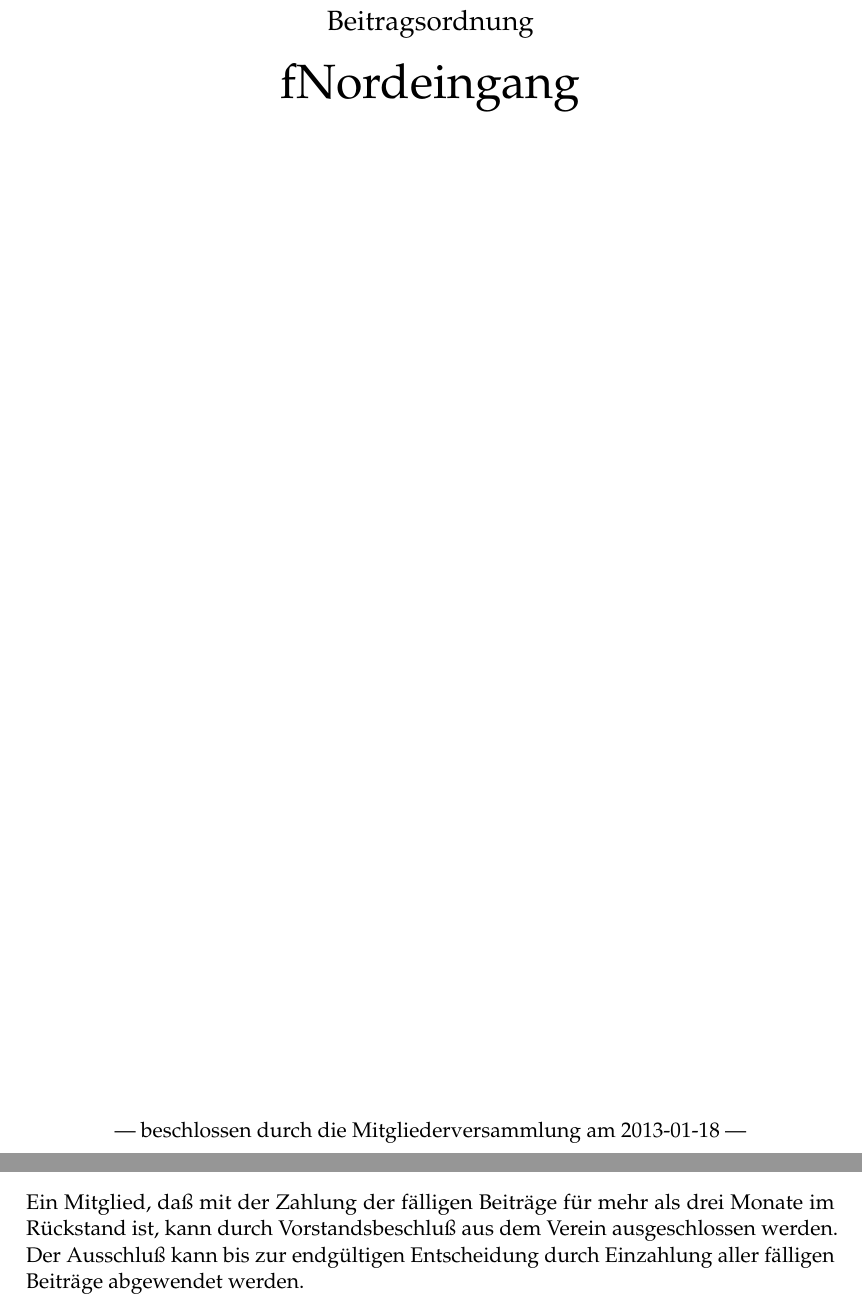
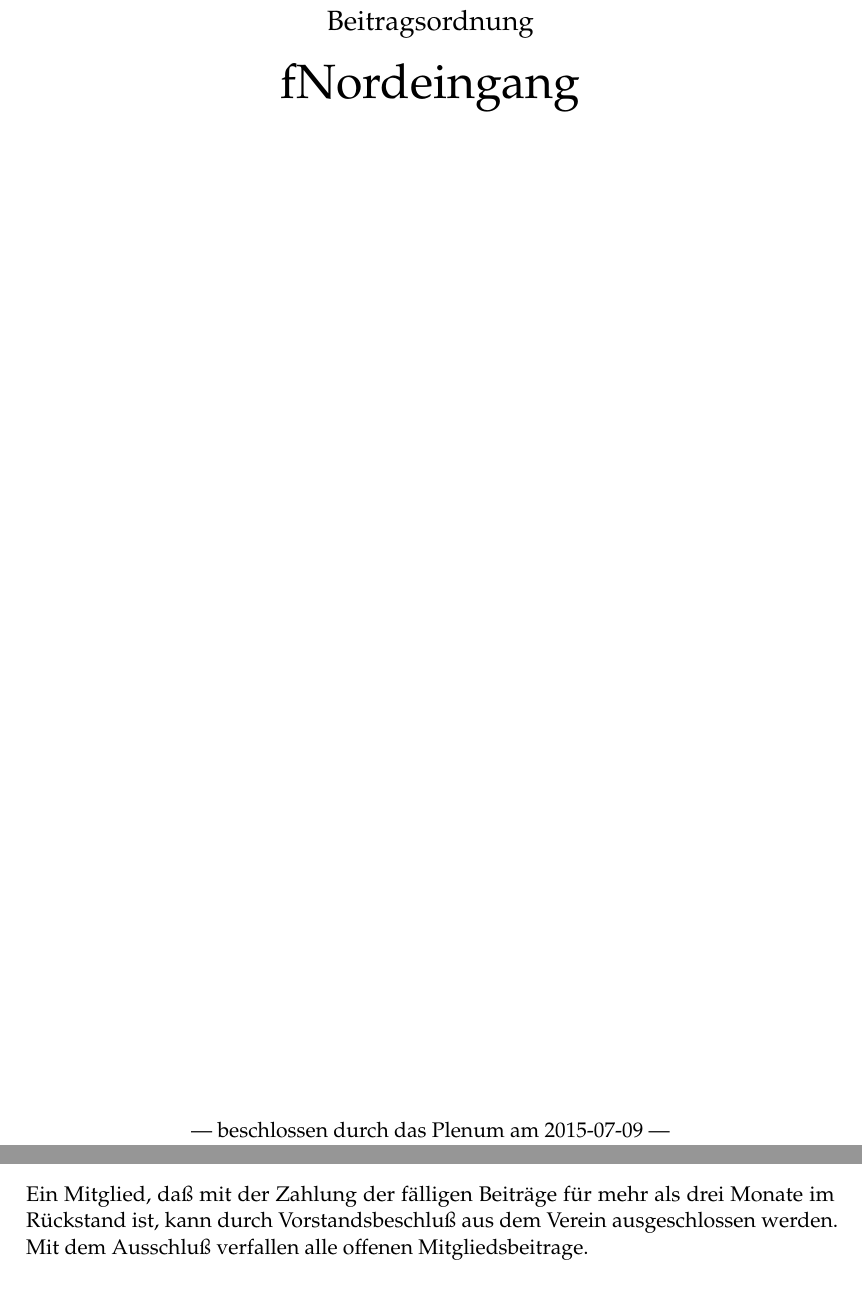
Before and after one commit to fNordeingang/dokumente, a LaTeX document (satzung/beitragsordnung.tex): two parts of pages 1 and 2 of 2, joined at a grey line, cut so that both start at the same text. Compiled offline with pdfLaTeX.

Commit message:
Update beitragsordnung.tex
Anpassung nach Mitgliederversammlung

```diff
--- a/satzung/beitragsordnung.tex
+++ b/satzung/beitragsordnung.tex
@@ -11,7 +11,7 @@
 \begin{center}
 {\Huge fNordeingang}\\[5mm]
 \vfill
---- beschlossen durch die Mitgliederversammlung am 2013-01-18 ---
+--- beschlossen durch das Plenum am 2015-07-09 ---
 \end{center}
 \end{titlepage}
 \section{Festlegen der Höhe des Mitgliedsbeitrages}
@@ -28,6 +28,5 @@ des Austrittes nicht erstattet.
 \section{Zahlungsrückstand}
 Ein Mitglied, daß mit der Zahlung der fälligen Beiträge für mehr als drei
 Monate im Rückstand ist, kann durch Vorstandsbeschluß aus dem Verein
-ausgeschlossen werden. Der Ausschluß kann bis zur endgültigen Entscheidung
-durch Einzahlung aller fälligen Beiträge abgewendet werden.
+ausgeschlossen werden. Mit dem Ausschluß verfallen alle offenen Mitgliedsbeitrage.
 \end{document}
```
